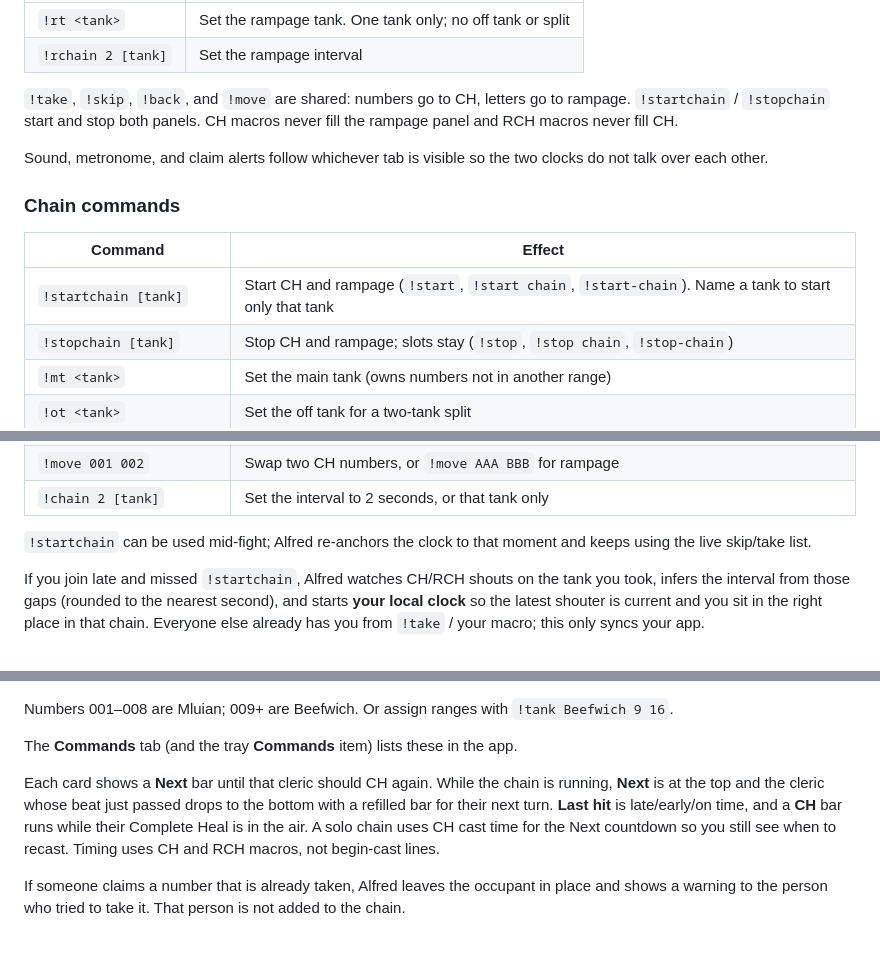
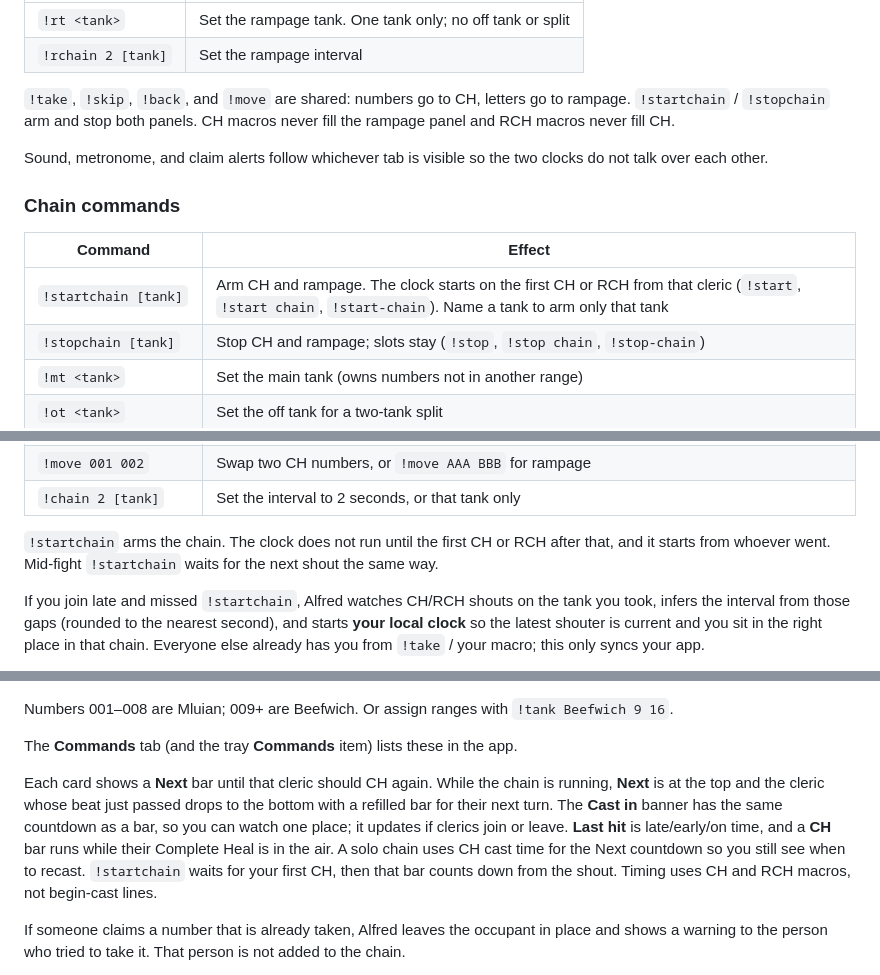
Before and after one commit to randy-girard/alfred-raid, a Markdown page: README.md, 3 parts joined by grey strips. Rendered like a GitHub page; blank space fills up the shorter version.

Commit message:
docs: describe waiting startchain and the Cast in bar

```diff
--- a/README.md
+++ b/README.md
@@ -84,7 +84,7 @@ You shout, 'GG RCH AAA -- Beefwich'
 | `!rt <tank>` | Set the rampage tank. One tank only; no off tank or split |
 | `!rchain 2 [tank]` | Set the rampage interval |
 
-`!take`, `!skip`, `!back`, and `!move` are shared: numbers go to CH, letters go to rampage. `!startchain` / `!stopchain` start and stop both panels. CH macros never fill the rampage panel and RCH macros never fill CH.
+`!take`, `!skip`, `!back`, and `!move` are shared: numbers go to CH, letters go to rampage. `!startchain` / `!stopchain` arm and stop both panels. CH macros never fill the rampage panel and RCH macros never fill CH.
 
 Sound, metronome, and claim alerts follow whichever tab is visible so the two clocks do not talk over each other.
 
@@ -92,7 +92,7 @@ Sound, metronome, and claim alerts follow whichever tab is visible so the two cl
 
 | Command | Effect |
 | --- | --- |
-| `!startchain [tank]` | Start CH and rampage (`!start`, `!start chain`, `!start-chain`). Name a tank to start only that tank |
+| `!startchain [tank]` | Arm CH and rampage. The clock starts on the first CH or RCH from that cleric (`!start`, `!start chain`, `!start-chain`). Name a tank to arm only that tank |
 | `!stopchain [tank]` | Stop CH and rampage; slots stay (`!stop`, `!stop chain`, `!stop-chain`) |
 | `!mt <tank>` | Set the main tank (owns numbers not in another range) |
 | `!ot <tank>` | Set the off tank for a two-tank split |
@@ -106,7 +106,7 @@ Sound, metronome, and claim alerts follow whichever tab is visible so the two cl
 | `!move 001 002` | Swap two CH numbers, or `!move AAA BBB` for rampage |
 | `!chain 2 [tank]` | Set the interval to 2 seconds, or that tank only |
 
-`!startchain` can be used mid-fight; Alfred re-anchors the clock to that moment and keeps using the live skip/take list.
+`!startchain` arms the chain. The clock does not run until the first CH or RCH after that, and it starts from whoever went. Mid-fight `!startchain` waits for the next shout the same way.
 
 If you join late and missed `!startchain`, Alfred watches CH/RCH shouts on the tank you took, infers the interval from those gaps (rounded to the nearest second), and starts **your local clock** so the latest shouter is current and you sit in the right place in that chain. Everyone else already has you from `!take` / your macro; this only syncs your app.
 
@@ -127,7 +127,7 @@ Numbers 001–008 are Mluian; 009+ are Beefwich. Or assign ranges with `!tank Be
 
 The **Commands** tab (and the tray **Commands** item) lists these in the app.
 
-Each card shows a **Next** bar until that cleric should CH again. While the chain is running, **Next** is at the top and the cleric whose beat just passed drops to the bottom with a refilled bar for their next turn. **Last hit** is late/early/on time, and a **CH** bar runs while their Complete Heal is in the air. A solo chain uses CH cast time for the Next countdown so you still see when to recast. Timing uses CH and RCH macros, not begin-cast lines.
+Each card shows a **Next** bar until that cleric should CH again. While the chain is running, **Next** is at the top and the cleric whose beat just passed drops to the bottom with a refilled bar for their next turn. The **Cast in** banner has the same countdown as a bar, so you can watch one place; it updates if clerics join or leave. **Last hit** is late/early/on time, and a **CH** bar runs while their Complete Heal is in the air. A solo chain uses CH cast time for the Next countdown so you still see when to recast. `!startchain` waits for your first CH, then that bar counts down from the shout. Timing uses CH and RCH macros, not begin-cast lines.
 
 If someone claims a number that is already taken, Alfred leaves the occupant in place and shows a warning to the person who tried to take it. That person is not added to the chain.
 
```
